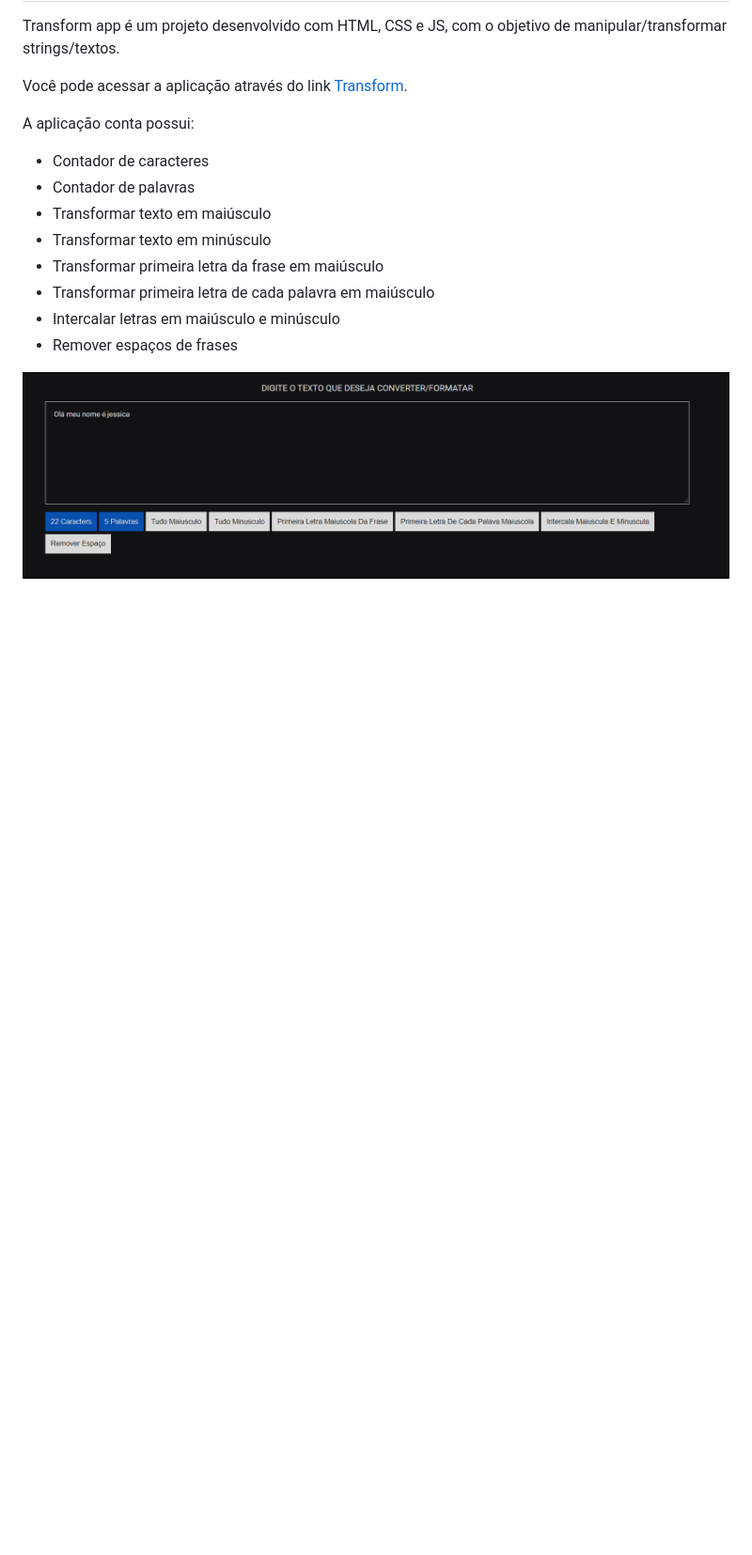
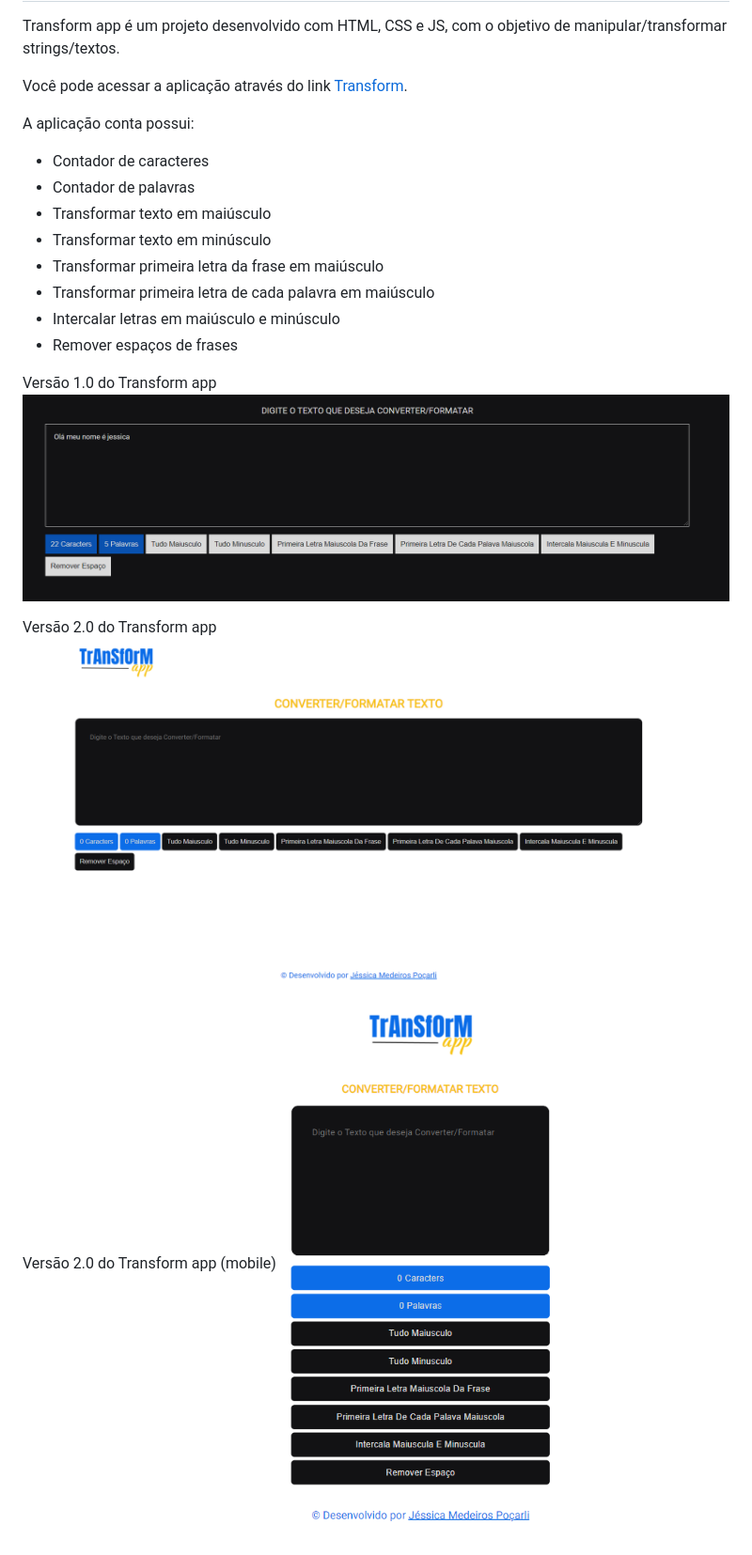
Before and after one commit to jessicamedeirosp/transform-app, a Markdown page: README.md, the part around the change. Shown: that part at 94% size. Drawn GitHub-style; pictures changed too: transform-app2.0.png (added), transform-app2.0mobile.png (added); blank space fills up the shorter version.

Commit message:
ajuste readme

```diff
--- a/README.md
+++ b/README.md
@@ -14,4 +14,11 @@ A aplicação conta possui:
 - Intercalar letras em maiúsculo e minúsculo
 - Remover espaços de frases
 
+Versão 1.0 do Transform app
 ![imagem da aplicação](transform-app.png)
+
+Versão 2.0 do Transform app
+![imagem da aplicação](transform-app2.0.png)
+
+Versão 2.0 do Transform app (mobile)
+![imagem da aplicação](transform-app2.0mobile.png)
```
